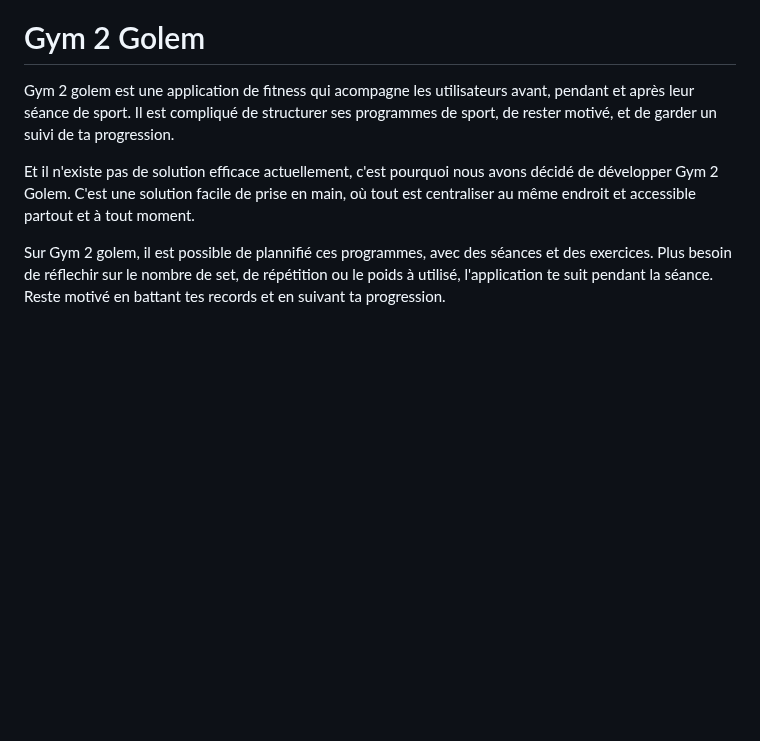
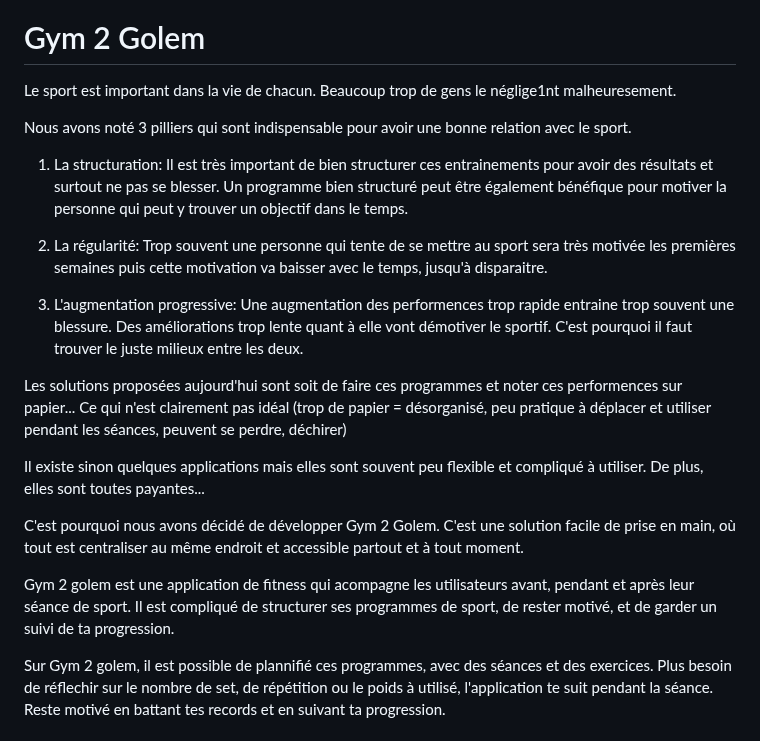
Before and after one commit to Pismice/PDG-GRP5, a Markdown page: README.md, the part around the change. GitHub-like rendering; blank space fills up the shorter version.

Commit message:
Last updates readme

```diff
--- a/README.md
+++ b/README.md
@@ -1,11 +1,27 @@
 ![](ressources/large.jpg)
 # Gym 2 Golem
 
+Le sport est important dans la vie de chacun. Beaucoup trop de gens le néglige1nt malheuresement.
+
+Nous avons noté 3 pilliers qui sont indispensable pour avoir une bonne relation avec le sport.
+
+1. La structuration: Il est très important de bien structurer ces entrainements pour avoir des résultats et surtout ne pas se blesser.
+Un programme bien structuré peut être également bénéfique pour motiver la personne qui peut y trouver un objectif dans le temps.
+
+2. La régularité: Trop souvent une personne qui tente de se mettre au sport sera très motivée les premières semaines puis cette motivation va baisser avec le temps, jusqu'à disparaitre.
+
+3. L'augmentation progressive: Une augmentation des performences trop rapide entraine trop souvent une blessure. Des améliorations trop lente quant à elle vont démotiver le sportif. C'est pourquoi il faut trouver le juste milieux entre les deux.
+
+Les solutions proposées aujourd'hui sont soit de faire ces programmes et noter ces performences sur papier...
+Ce qui n'est clairement pas idéal (trop de papier = désorganisé, peu pratique à déplacer et utiliser pendant les séances, peuvent se perdre, déchirer)
+
+Il existe sinon quelques applications mais elles sont souvent peu flexible et compliqué à utiliser. De plus, elles sont toutes payantes...
+
+C'est pourquoi nous avons décidé de développer Gym 2 Golem.
+C'est une solution facile de prise en main, où tout est centraliser au même endroit et accessible partout et à tout moment.
+
 Gym 2 golem est une application de fitness qui acompagne les utilisateurs avant, pendant et après leur séance de sport.
 Il est compliqué de structurer ses programmes de sport, de rester motivé, et de garder un suivi de ta progression.
-
-Et il n'existe pas de solution efficace actuellement, c'est pourquoi nous avons décidé de développer Gym 2 Golem.
-C'est une solution facile de prise en main, où tout est centraliser au même endroit et accessible partout et à tout moment.
 
 Sur Gym 2 golem, il est possible de plannifié ces programmes, avec des séances et des exercices.
 Plus besoin de réflechir sur le nombre de set, de répétition ou le poids à utilisé, l'application te suit pendant la séance.
```
